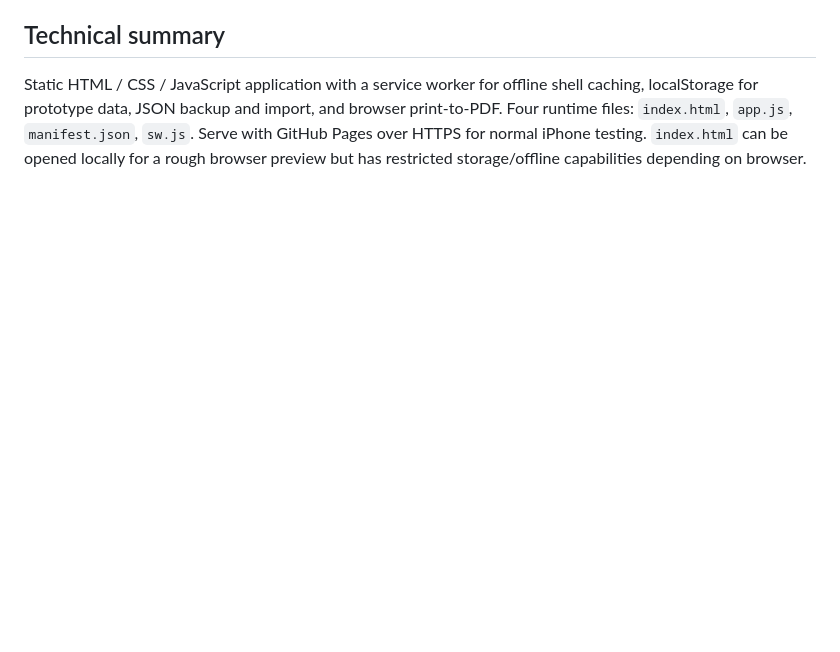
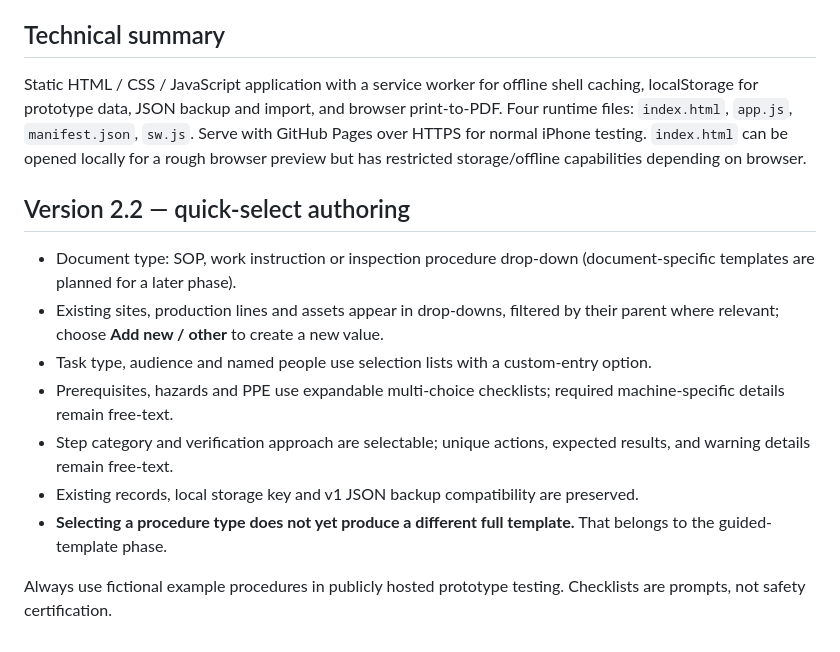
Before and after one commit to zbzgv5cjt8-lgtm/LineGuide-2.0, a Markdown page: README.md, the part around the change. GitHub-like rendering; blank space fills up the shorter version.

Commit message:
LineGuide v2.2: update README.md

```diff
--- a/README.md
+++ b/README.md
@@ -47,3 +47,16 @@ This release improves reliability of the existing personal-use prototype. It doe
 ## Technical summary
 
 Static HTML / CSS / JavaScript application with a service worker for offline shell caching, localStorage for prototype data, JSON backup and import, and browser print-to-PDF. Four runtime files: `index.html`, `app.js`, `manifest.json`, `sw.js`. Serve with GitHub Pages over HTTPS for normal iPhone testing. `index.html` can be opened locally for a rough browser preview but has restricted storage/offline capabilities depending on browser.
+
+
+## Version 2.2 — quick-select authoring
+
+- Document type: SOP, work instruction or inspection procedure drop-down (document-specific templates are planned for a later phase).
+- Existing sites, production lines and assets appear in drop-downs, filtered by their parent where relevant; choose **Add new / other** to create a new value.
+- Task type, audience and named people use selection lists with a custom-entry option.
+- Prerequisites, hazards and PPE use expandable multi-choice checklists; required machine-specific details remain free-text.
+- Step category and verification approach are selectable; unique actions, expected results, and warning details remain free-text.
+- Existing records, local storage key and v1 JSON backup compatibility are preserved.
+- **Selecting a procedure type does not yet produce a different full template.** That belongs to the guided-template phase.
+
+Always use fictional example procedures in publicly hosted prototype testing. Checklists are prompts, not safety certification.
```
